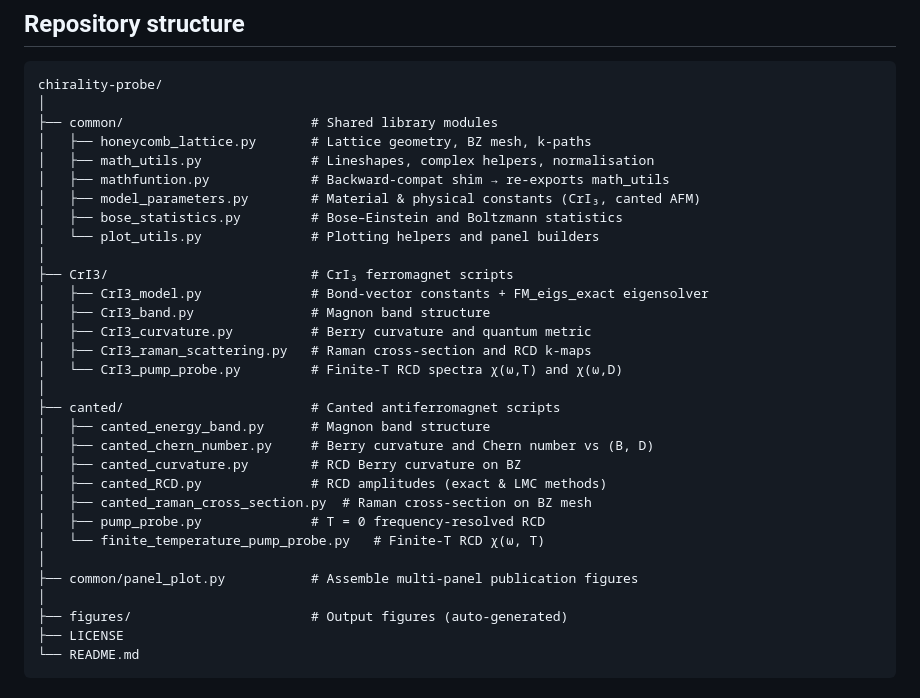
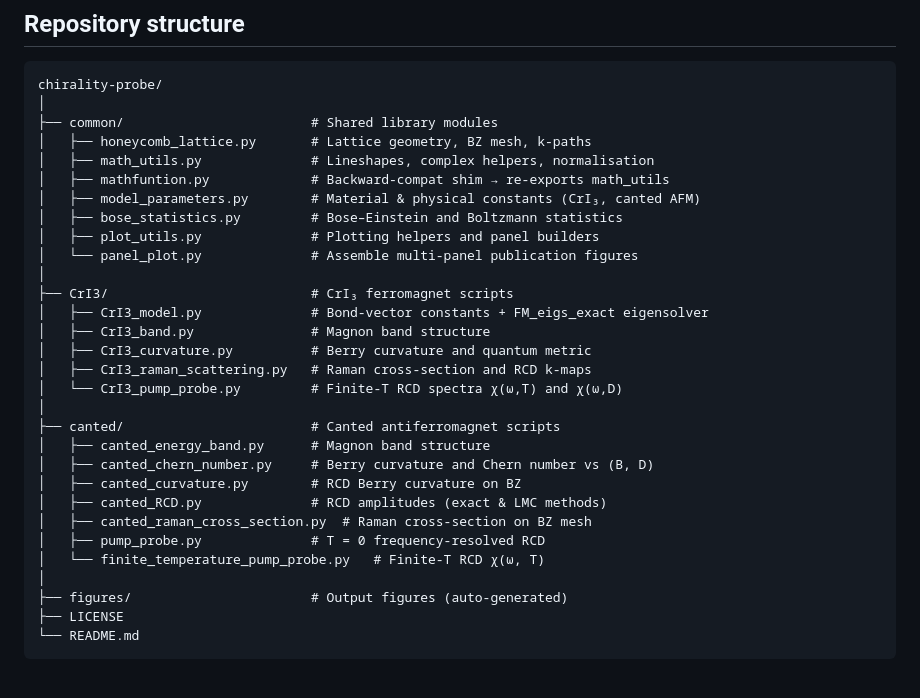
Before and after one commit to lys0605/chirality_probe_CrI3_canted, a Markdown page: README.md, the part around the change. Rendered like a GitHub page.

Commit message:
fix README tree: list panel_plot.py inside common/ block
Co-Authored-By: Claude Sonnet 4.6 <noreply@anthropic.com>

```diff
--- a/README.md
+++ b/README.md
@@ -99,7 +99,8 @@ chirality-probe/
 │   ├── mathfuntion.py             # Backward-compat shim → re-exports math_utils
 │   ├── model_parameters.py        # Material & physical constants (CrI₃, canted AFM)
 │   ├── bose_statistics.py         # Bose–Einstein and Boltzmann statistics
-│   └── plot_utils.py              # Plotting helpers and panel builders
+│   ├── plot_utils.py              # Plotting helpers and panel builders
+│   └── panel_plot.py              # Assemble multi-panel publication figures
 │
 ├── CrI3/                          # CrI₃ ferromagnet scripts
 │   ├── CrI3_model.py              # Bond-vector constants + FM_eigs_exact eigensolver
@@ -116,8 +117,6 @@ chirality-probe/
 │   ├── canted_raman_cross_section.py  # Raman cross-section on BZ mesh
 │   ├── pump_probe.py              # T = 0 frequency-resolved RCD
 │   └── finite_temperature_pump_probe.py   # Finite-T RCD χ(ω, T)
-│
-├── common/panel_plot.py           # Assemble multi-panel publication figures
 │
 ├── figures/                       # Output figures (auto-generated)
 ├── LICENSE
```
